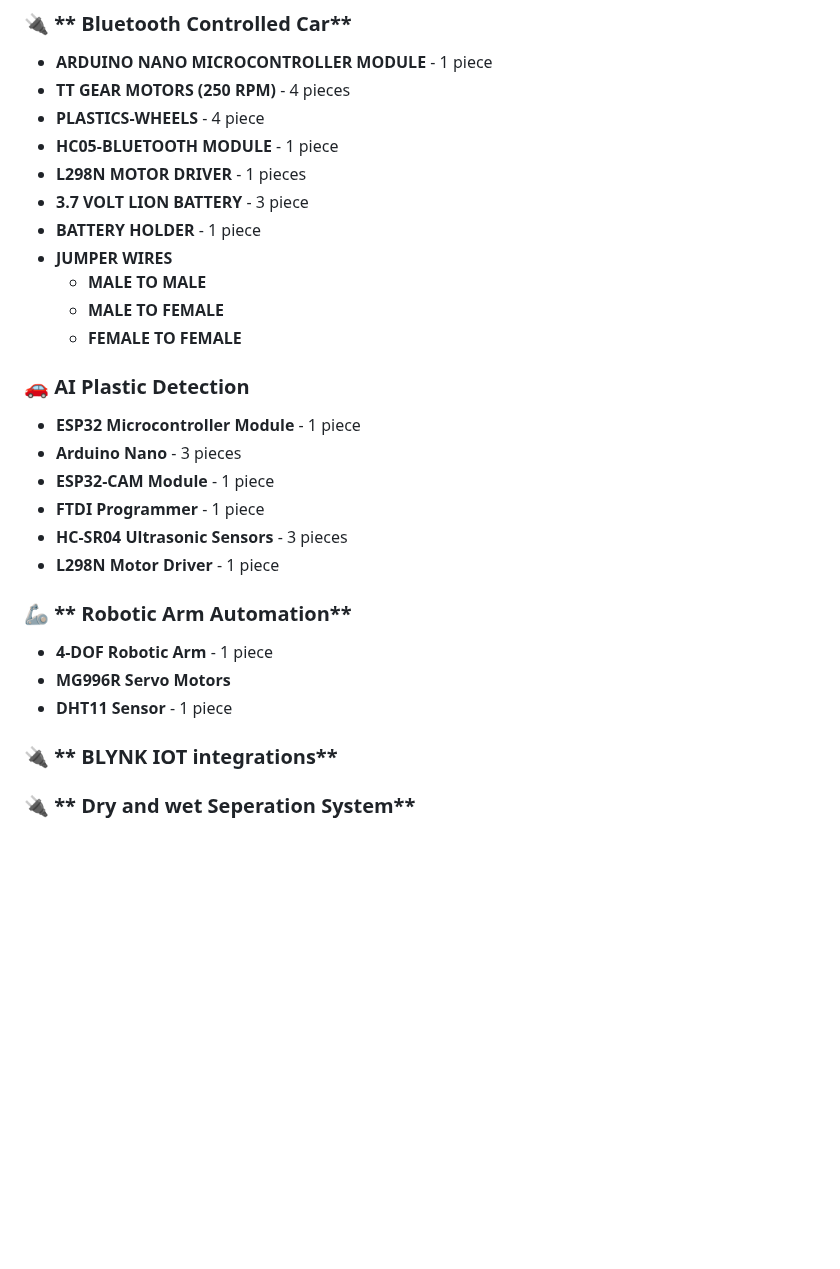
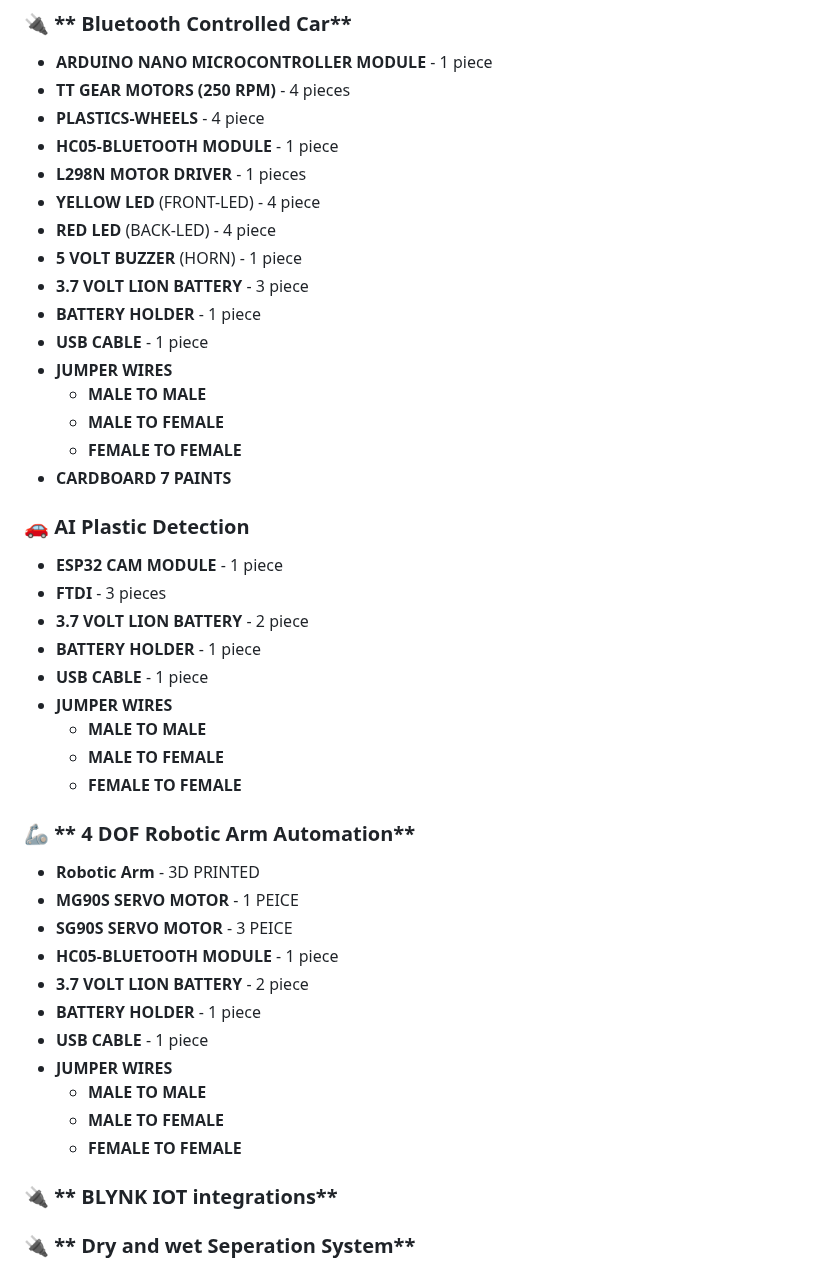
Before and after one commit to InnovativeSumit/SMART-SEP, a Markdown page: README.md, the part around the change. Drawn GitHub-style; blank space fills up the shorter version.

```diff
--- a/README.md
+++ b/README.md
@@ -55,26 +55,43 @@ The system’s vehicle base is designed for autonomous navigation within control
 - **PLASTICS-WHEELS**  - 4 piece
 - **HC05-BLUETOOTH MODULE**  - 1 piece
 - **L298N MOTOR DRIVER** - 1 pieces
+- **YELLOW LED** (FRONT-LED) - 4 piece
+- **RED LED** (BACK-LED) - 4 piece
+- **5 VOLT BUZZER** (HORN) - 1 piece
 - **3.7 VOLT LION BATTERY**  - 3 piece
 - **BATTERY HOLDER**  - 1 piece
+- **USB CABLE**  - 1 piece
+- **JUMPER WIRES**
+  - **MALE TO MALE**
+  - **MALE TO FEMALE**
+  - **FEMALE TO FEMALE**
+- **CARDBOARD 7 PAINTS**
+
+
+### 🚗 **AI Plastic Detection**
+- **ESP32 CAM MODULE**  - 1 piece
+- **FTDI**  - 3 pieces
+- **3.7 VOLT LION BATTERY**  - 2 piece
+- **BATTERY HOLDER**  - 1 piece
+- **USB CABLE**  - 1 piece
 - **JUMPER WIRES**
   - **MALE TO MALE**
   - **MALE TO FEMALE**
   - **FEMALE TO FEMALE**
 
+### 🦾 ** 4 DOF Robotic Arm Automation**
+- **Robotic Arm**  - 3D PRINTED
+- **MG90S SERVO MOTOR** - 1 PEICE
+- **SG90S SERVO MOTOR** - 3 PEICE
+- **HC05-BLUETOOTH MODULE**  - 1 piece
+- **3.7 VOLT LION BATTERY**  - 2 piece
+- **BATTERY HOLDER**  - 1 piece
+- **USB CABLE**  - 1 piece
+- **JUMPER WIRES**
+  - **MALE TO MALE**
+  - **MALE TO FEMALE**
+  - **FEMALE TO FEMALE**
 
-### 🚗 **AI Plastic Detection**
-- **ESP32 Microcontroller Module**  - 1 piece
-- **Arduino Nano**  - 3 pieces
-- **ESP32-CAM Module**  - 1 piece
-- **FTDI Programmer**  - 1 piece
-- **HC-SR04 Ultrasonic Sensors** - 3 pieces
-- **L298N Motor Driver**  - 1 piece
-
-### 🦾 ** Robotic Arm Automation**
-- **4-DOF Robotic Arm**  - 1 piece
-- **MG996R Servo Motors**
-- **DHT11 Sensor**  - 1 piece
 
 
 ### 🔌 ** BLYNK IOT integrations**
```
